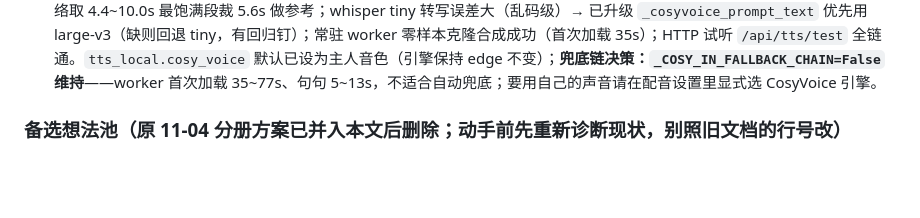
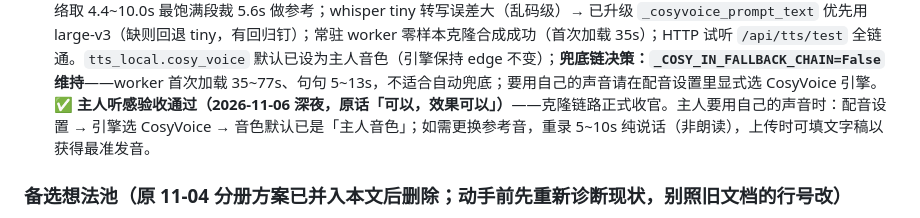
Before and after one commit to Yzm889/-Smart-video-highlights, a Markdown page: HANDOFF_20261106.md, the part around the change. GitHub-like rendering; blank space fills up the shorter version.

Commit message:
docs: 克隆音色主人听感验收通过——链路正式收官

```diff
--- a/HANDOFF_20261106.md
+++ b/HANDOFF_20261106.md
@@ -144,6 +144,7 @@
 5. ~~分割片段~~ **已上线**：右键「✂️ 从播放头分割」+ `/api/audio_split`；compose 侧补两处接线（新增段 span 补位、B-roll 混排不串段——后者是既有隐患一并修掉，有回归钉）。
 6. ~~每段淡入淡出~~ **已上线**：右键下拉 + 混音/解说 .wav 双链 afade（`_tt_span` 升 7 元组）。
 7. ~~克隆音色全链~~ **已验证完成（2026-11-06）**：主人录音（30s，《再别康桥》朗读）已入库为音色「主人音色」——按 0.1s 能量包络取 4.4~10.0s 最饱满段裁 5.6s 做参考；whisper tiny 转写误差大（乱码级）→ 已升级 `_cosyvoice_prompt_text` 优先用 large-v3（缺则回退 tiny，有回归钉）；常驻 worker 零样本克隆合成成功（首次加载 35s）；HTTP 试听 `/api/tts/test` 全链通。`tts_local.cosy_voice` 默认已设为主人音色（引擎保持 edge 不变）；**兜底链决策：`_COSY_IN_FALLBACK_CHAIN=False` 维持**——worker 首次加载 35~77s、句句 5~13s，不适合自动兜底；要用自己的声音请在配音设置里显式选 CosyVoice 引擎。
+   **✅ 主人听感验收通过（2026-11-06 深夜，原话「可以，效果可以」）**——克隆链路正式收官。主人要用自己的声音时：配音设置 → 引擎选 CosyVoice → 音色默认已是「主人音色」；如需更换参考音，重录 5~10s 纯说话（非朗读），上传时可填文字稿以获得最准发音。
 
 ### 备选想法池（原 11-04 分册方案已并入本文后删除；动手前先重新诊断现状，别照旧文档的行号改）
 
```
